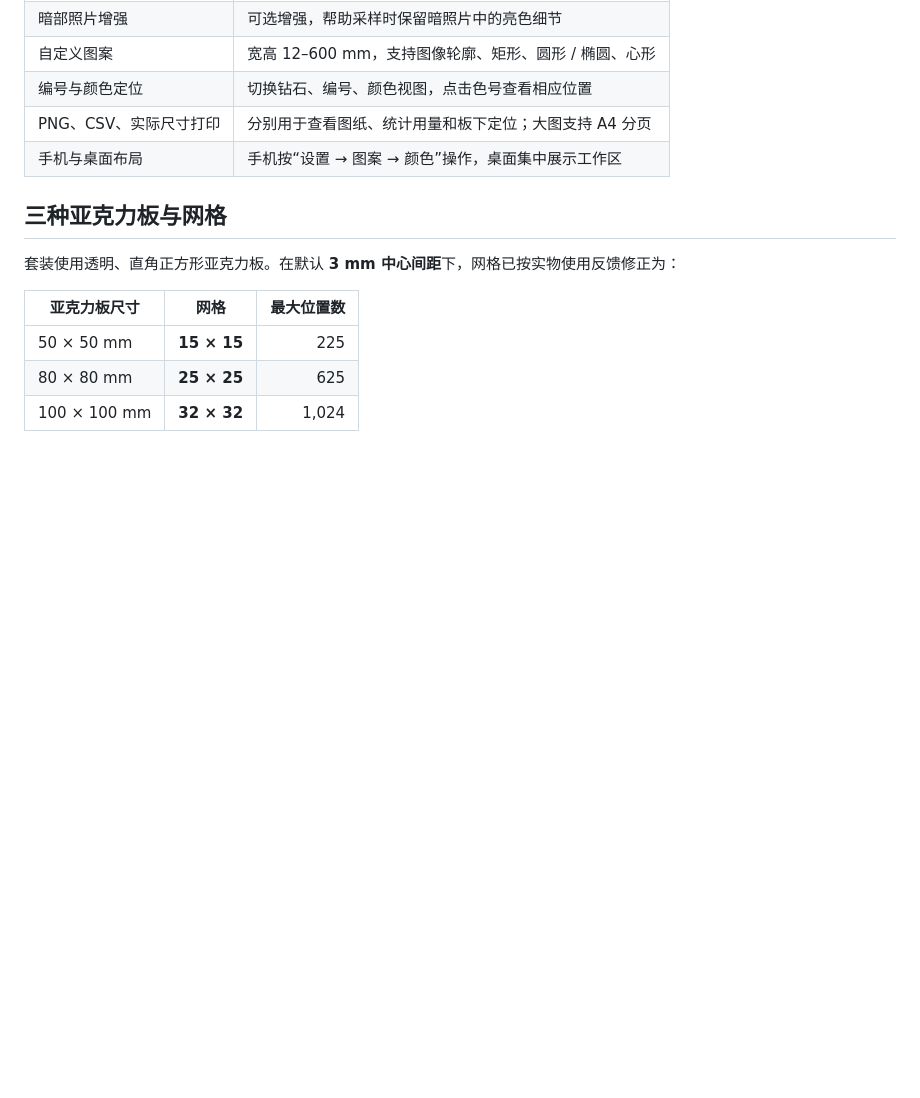
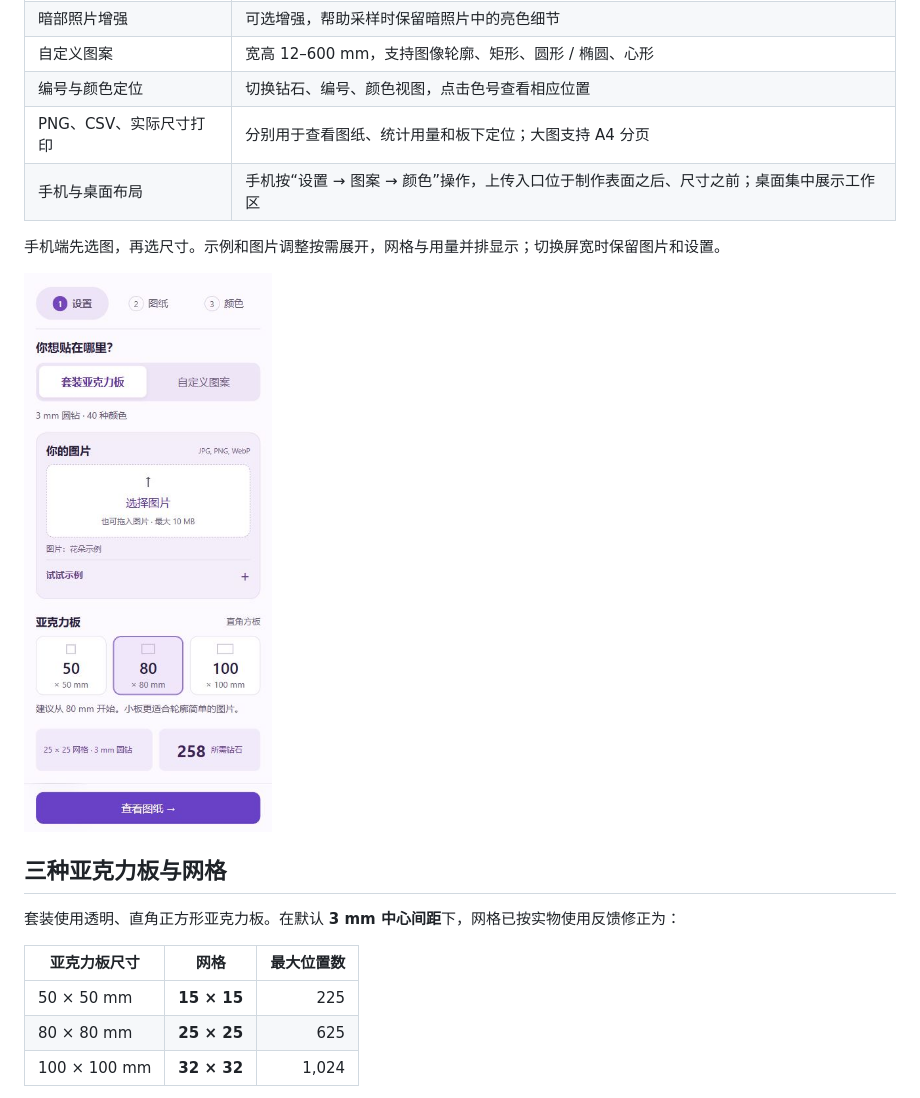
Before and after one commit to niuzipai-gif/wallfid-rhinestone-studio, a Markdown page: README.md, the part around the change. GitHub-like rendering; pictures changed too: docs/images/mobile-upload.jpg (added); blank space fills up the shorter version.

```diff
--- a/README.md
+++ b/README.md
@@ -34,7 +34,11 @@ WALLFID Rhinestone Studio 是围绕 **40 色点钻套装、3 mm 圆钻与透明
 | 自定义图案 | 宽高 12–600 mm，支持图像轮廓、矩形、圆形 / 椭圆、心形 |
 | 编号与颜色定位 | 切换钻石、编号、颜色视图，点击色号查看相应位置 |
 | PNG、CSV、实际尺寸打印 | 分别用于查看图纸、统计用量和板下定位；大图支持 A4 分页 |
-| 手机与桌面布局 | 手机按“设置 → 图案 → 颜色”操作，桌面集中展示工作区 |
+| 手机与桌面布局 | 手机按“设置 → 图案 → 颜色”操作，上传入口位于制作表面之后、尺寸之前；桌面集中展示工作区 |
+
+手机端先选图，再选尺寸。示例和图片调整按需展开，网格与用量并排显示；切换屏宽时保留图片和设置。
+
+![手机端将上传图片放在尺寸选项之前](docs/images/mobile-upload.jpg)
 
 ## 三种亚克力板与网格
 
```
Also changed, not shown: README.en.md (+5 -1 lines), README.ja.md (+5 -1 lines), 4 other files.
